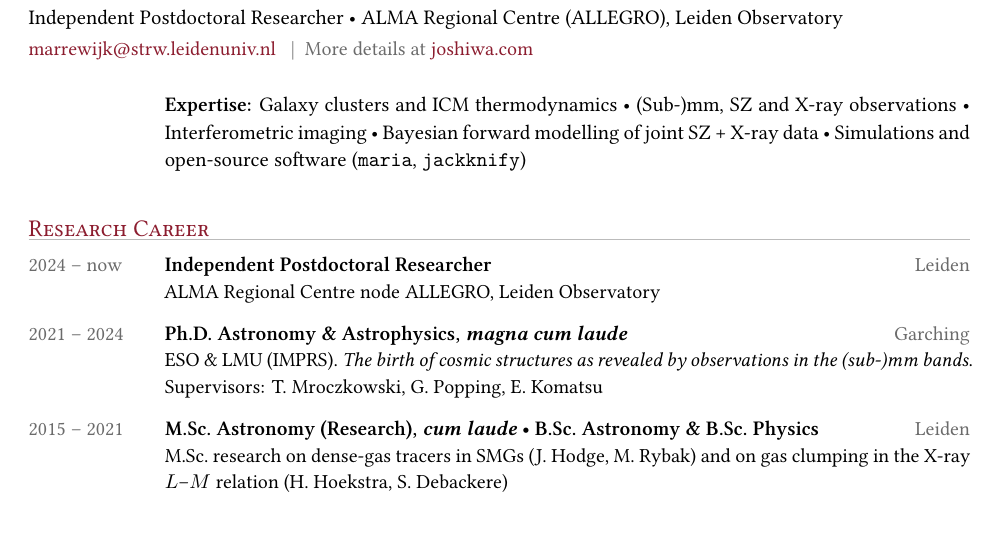
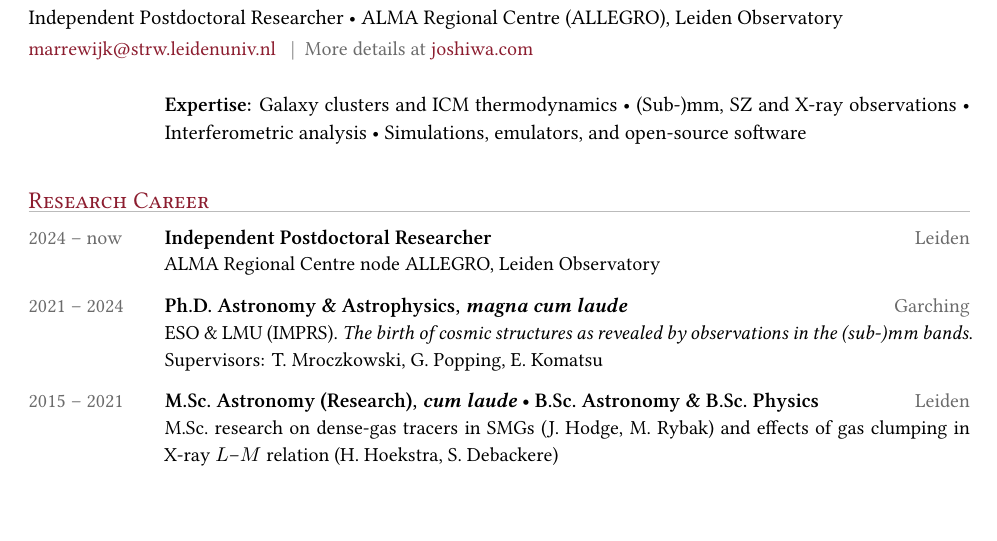
Before and after one commit to Joshiwavm/CV, a LaTeX CV (CV_condensed.tex, which reads content/content_condensed.tex): part of page 1 of 2, cut so that both start at the same text, the shorter picture padded with empty space. Compiled offline with XeLaTeX.

Commit message:
some wordsmithing

```diff
--- a/content/content_condensed.tex
+++ b/content/content_condensed.tex
@@ -18,8 +18,7 @@
    \cvsep More details at \href{https://www.joshiwa.com}{joshiwa.com}}
 
 \cvpara{\textbf{Expertise:} Galaxy clusters and ICM thermodynamics \textbullet{} \mbox{(Sub-)mm}, SZ and X-ray observations
-\textbullet{} Interferometric imaging \textbullet{} Bayesian forward modelling of joint SZ + X-ray data
-\textbullet{} Simulations and open-source software (\texttt{maria}, \texttt{jackknify})}
+\textbullet{} Interferometric analysis \textbullet{} Simulations, emulators, and open-source software}
 
 %------------------------------------------------------------------------------
 \cvsection{Research Career}
@@ -32,7 +31,7 @@
    Supervisors: T.~Mroczkowski, G.~Popping, E.~Komatsu}
 
 \cventry{2015 -- 2021}{M.Sc.\ Astronomy (Research), \emph{cum laude} \textbullet{} B.Sc.\ Astronomy \& B.Sc.\ Physics}{Leiden}
-  {M.Sc.\ research on dense-gas tracers in SMGs (J.~Hodge, M.~Rybak) and on gas clumping in the X-ray $L$--$M$ relation (H.~Hoekstra, S.~Debackere)}
+  {M.Sc.\ research on dense-gas tracers in SMGs (J.~Hodge, M.~Rybak) and effects of gas clumping in X-ray $L$--$M$ relation (H.~Hoekstra, S.~Debackere)}
 
 %------------------------------------------------------------------------------
 \cvsection{Collaborations}
```
